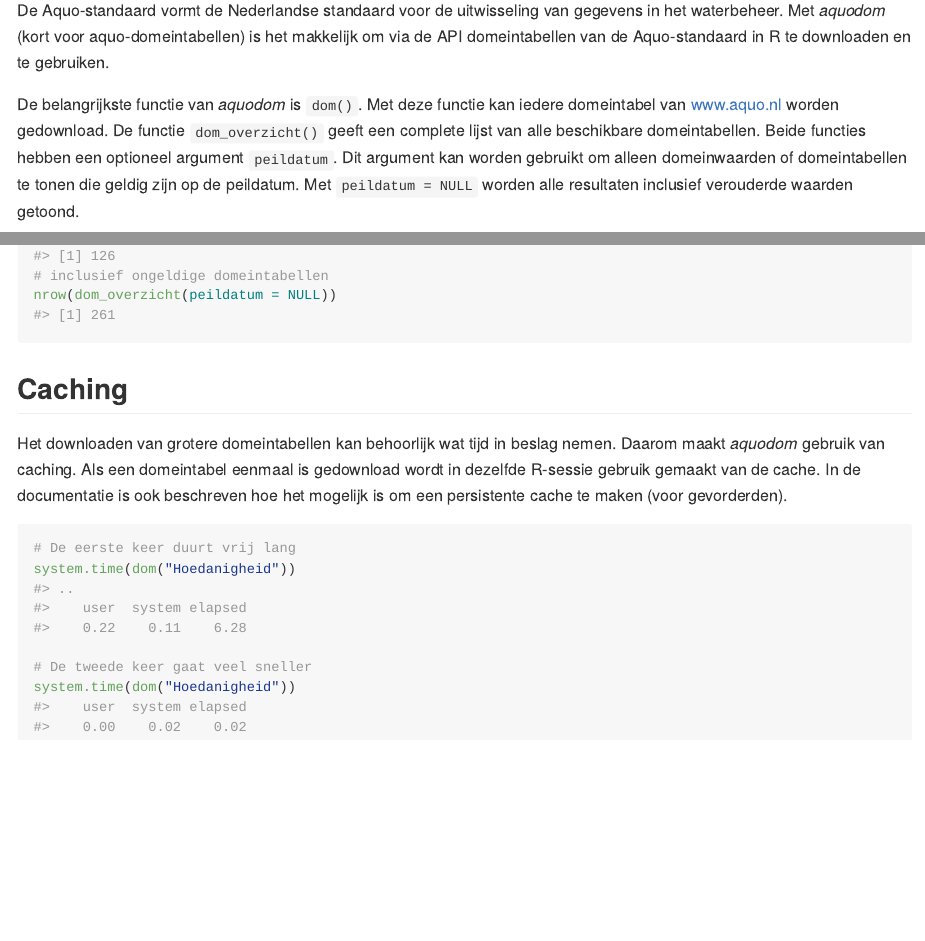
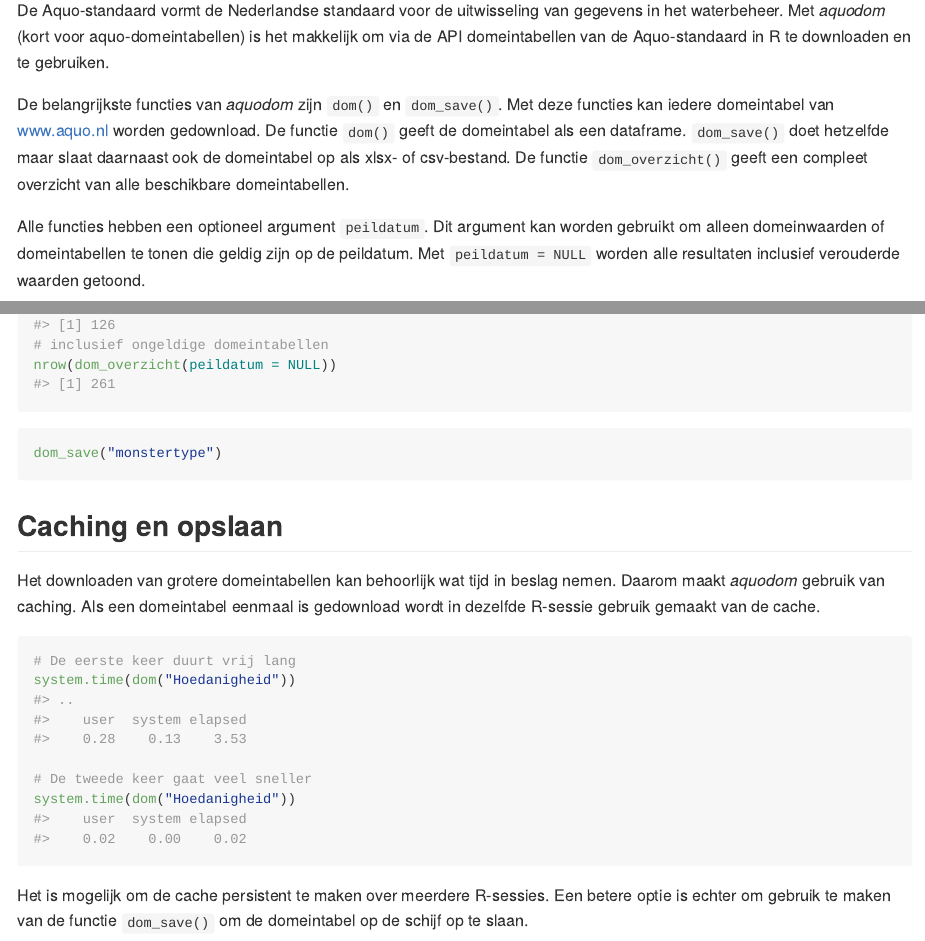
Before and after one commit to MichaelChirico/aquodom, an R Markdown document (README.Rmd): the page in a window 1100 px wide, from 550 px down, and a second part further down, joined at a grey line. The pictures show the output file README.md that the author committed with the source, drawn offline in the style of GitHub; badge pictures from the web are left out.

Commit message:
Readme bijgewerkt

````diff
--- a/README.Rmd
+++ b/README.Rmd
@@ -41,9 +41,9 @@ devtools::install_github("RedTent/aquodom")
 
 De Aquo-standaard vormt de Nederlandse standaard voor de uitwisseling van gegevens in het waterbeheer. Met *aquodom*  (kort voor aquo-domeintabellen) is het makkelijk om via de API domeintabellen van de Aquo-standaard in R te downloaden en te gebruiken.
 
-De belangrijkste functie van *aquodom* is `dom()`. Met deze functie kan iedere domeintabel van www.aquo.nl worden gedownload. De functie `dom_overzicht()` geeft een complete lijst van alle beschikbare domeintabellen. Beide functies hebben een optioneel argument `peildatum`. Dit argument kan worden gebruikt om alleen domeinwaarden of domeintabellen te tonen die geldig zijn op de peildatum. Met `peildatum = NULL` worden alle resultaten inclusief verouderde waarden getoond.
+De belangrijkste functies van *aquodom* zijn `dom()` en `dom_save()`. Met deze functies kan iedere domeintabel van www.aquo.nl worden gedownload. De functie `dom()` geeft de domeintabel als een dataframe. `dom_save()` doet hetzelfde maar slaat daarnaast ook de domeintabel op als xlsx- of csv-bestand. De functie `dom_overzicht()` geeft een compleet overzicht van alle beschikbare domeintabellen.
 
-
+Alle functies hebben een optioneel argument `peildatum`. Dit argument kan worden gebruikt om alleen domeinwaarden of domeintabellen te tonen die geldig zijn op de peildatum. Met `peildatum = NULL` worden alle resultaten inclusief verouderde waarden getoond.
 
 ```{r dom}
 library(aquodom)
@@ -61,9 +64,16 @@ nrow(dom_overzicht(peildatum = NULL))
 
 ```
 
-## Caching
+```{r eval=FALSE}
 
-Het downloaden van grotere domeintabellen kan behoorlijk wat tijd in beslag nemen. Daarom maakt *aquodom* gebruik van caching. Als een domeintabel eenmaal is gedownload wordt in dezelfde R-sessie gebruik gemaakt van de cache. In de documentatie is ook beschreven hoe het mogelijk is om een persistente cache te maken (voor gevorderden).
+dom_save("monstertype")
+
+```
+
+
+## Caching en opslaan
+
+Het downloaden van grotere domeintabellen kan behoorlijk wat tijd in beslag nemen. Daarom maakt *aquodom* gebruik van caching. Als een domeintabel eenmaal is gedownload wordt in dezelfde R-sessie gebruik gemaakt van de cache.
 
 ```{r caching}
 # De eerste keer duurt vrij lang
@@ -74,3 +84,5 @@ system.time(dom("Hoedanigheid"))
 
 
 ```
+
+Het is mogelijk om de cache persistent te maken over meerdere R-sessies. Een betere optie is echter om gebruik te maken van de functie `dom_save()` om de domeintabel op de schijf op te slaan.
````
Also changed, not shown: NEWS.md (+1 -4 lines), README.md, README.Rmd (5 more changed lines).
